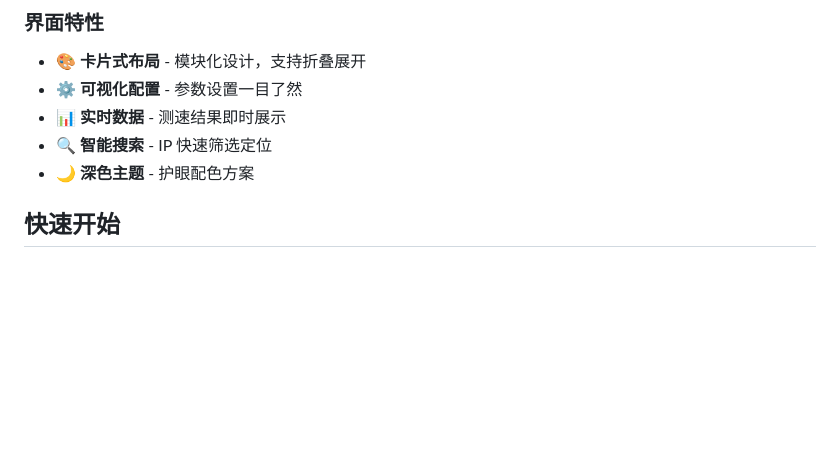
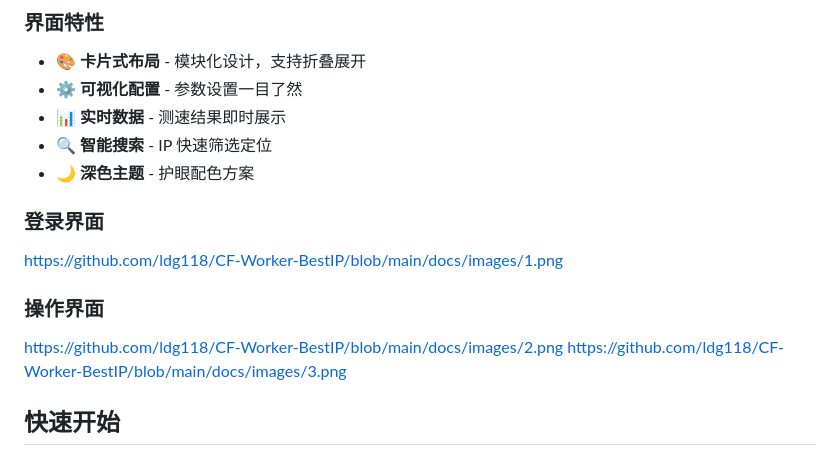
Before and after one commit to ldg118/CF-Worker-BestIP, a Markdown page: README.md, the part around the change. Rendered like a GitHub page; blank space fills up the shorter version.

```diff
--- a/README.md
+++ b/README.md
@@ -30,6 +30,14 @@
 - 📊 **实时数据** - 测速结果即时展示
 - 🔍 **智能搜索** - IP 快速筛选定位
 - 🌙 **深色主题** - 护眼配色方案
+
+
+### 登录界面
+https://github.com/ldg118/CF-Worker-BestIP/blob/main/docs/images/1.png
+
+### 操作界面
+https://github.com/ldg118/CF-Worker-BestIP/blob/main/docs/images/2.png
+https://github.com/ldg118/CF-Worker-BestIP/blob/main/docs/images/3.png
 
 ## 快速开始
 
```
